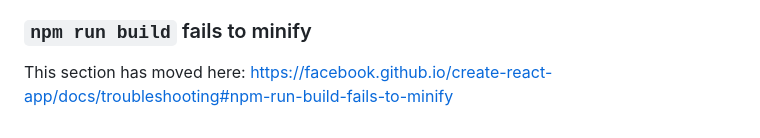
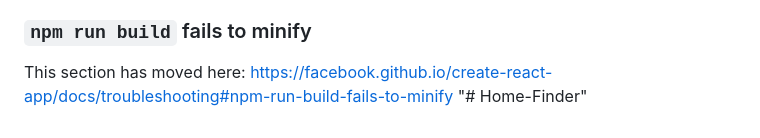
Before and after one commit to Saisree20/Home-Finder, a Markdown page: README.md, the part around the change. Drawn GitHub-style.

```diff
--- a/README.md
+++ b/README.md
@@ -68,3 +68,4 @@ This section has moved here: [https://facebook.github.io/create-react-app/docs/d
 ### `npm run build` fails to minify
 
 This section has moved here: [https://facebook.github.io/create-react-app/docs/troubleshooting#npm-run-build-fails-to-minify](https://facebook.github.io/create-react-app/docs/troubleshooting#npm-run-build-fails-to-minify)
+"# Home-Finder"
```
